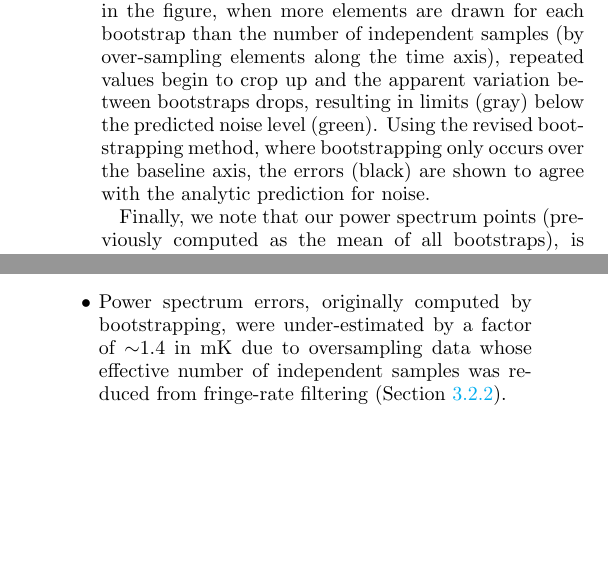
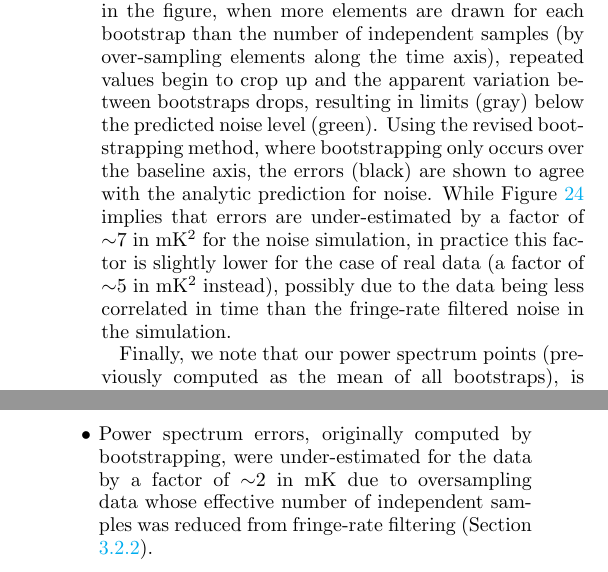
Before and after one commit to carinacheng/PAPERMethods_paper, a LaTeX paper (PAPER.tex): two parts of the columns of pages 25 and 27 of 33, joined at a grey line, cut so that both start at the same text, the shorter picture padded with empty space. Compiled offline with pdfLaTeX.

Commit message:
edited text about under-estimated errors being a smaller factor for data than for the noise sim

```diff
--- a/PAPER.tex
+++ b/PAPER.tex
@@ -1530,7 +1530,7 @@ Given our new understanding of the sensitivity of bootstraps to the number of el
 bootstrapping step along time entirely and now simply bootstrap over baselines. Power spectrum estimates with this bootstrapping change for fringe-rate filtered noise are shown in Figure
 \ref{fig:data_errors}. The estimates are uniformly weighted in order to disentangle the effects of bootstrapping from signal loss. As
 shown in the figure, when more elements are drawn for each bootstrap than the number of
-independent samples (by over-sampling elements along the time axis), repeated values begin to crop up and the apparent variation between bootstraps drops, resulting in limits (gray) below the predicted noise level (green). Using the revised bootstrapping method, where bootstrapping only occurs over the baseline axis, the errors (black) are shown to agree with the analytic prediction for noise.
+independent samples (by over-sampling elements along the time axis), repeated values begin to crop up and the apparent variation between bootstraps drops, resulting in limits (gray) below the predicted noise level (green). Using the revised bootstrapping method, where bootstrapping only occurs over the baseline axis, the errors (black) are shown to agree with the analytic prediction for noise. While Figure \ref{fig:data_errors} implies that errors are under-estimated by a factor of $\sim$$7$ in mK$^{2}$ for the noise simulation, in practice this factor is slightly lower for the case of real data (a factor of $\sim$$5$ in mK$^{2}$ instead), possibly due to the data being less correlated in time than the fringe-rate filtered noise in the simulation.
 
 Finally, we note that our power spectrum points (previously computed as the mean of all bootstraps), is now computed as the power spectrum estimate resulting from not bootstrapping at all. More specifically, we compute one estimate without sampling over the baseline axis (all baselines are used), and this estimate is propagated through our signal loss computation along with the bootstrapped estimates (which are used to compute errors). The difference between taking the mean of the bootstrapped values and using the estimate from the no-bootstrapping case is small, but doing the latter ensures that we are forming results that reflect the maximum likelihood estimate of our data.
 
@@ -1695,7 +1695,7 @@ covariance weighting. For our new analysis, we use a regularized covariance weig
 factor of $\sim7$ in mK higher than previous limits. Under-estimated signal loss therefore represents the bulk of our revision. We
 note that PAPER's analysis is not the first to under-estimate loss; results from the GMRT (\citealt{paciga_et_al2013}) were also
 revised from new signal loss calculations associated with their singular value decomposition foreground filter.
-\item Power spectrum errors, originally computed by bootstrapping, were under-estimated by a factor of $\sim$$1.4$ in mK due to oversampling data whose effective number of independent samples was reduced from fringe-rate filtering (Section \ref{sec:Boot}).
+\item Power spectrum errors, originally computed by bootstrapping, were under-estimated for the data by a factor of $\sim$$2$ in mK due to oversampling data whose effective number of independent samples was reduced from fringe-rate filtering (Section \ref{sec:Boot}).
 \item Several factors used in an analytic expression to predict the noise-level in PAPER-64 data were revised, yielding a
 decrease in predicted sensitivity level by a factor of $\sim$$2$ in mK (Section \ref{sec:PSSense}). We have verified our revised
 prediction extensively using pure noise simulations. We note that our sensitivity prediction is revised by a factor less than our
```
Also changed, not shown: PAPER.pdf.
